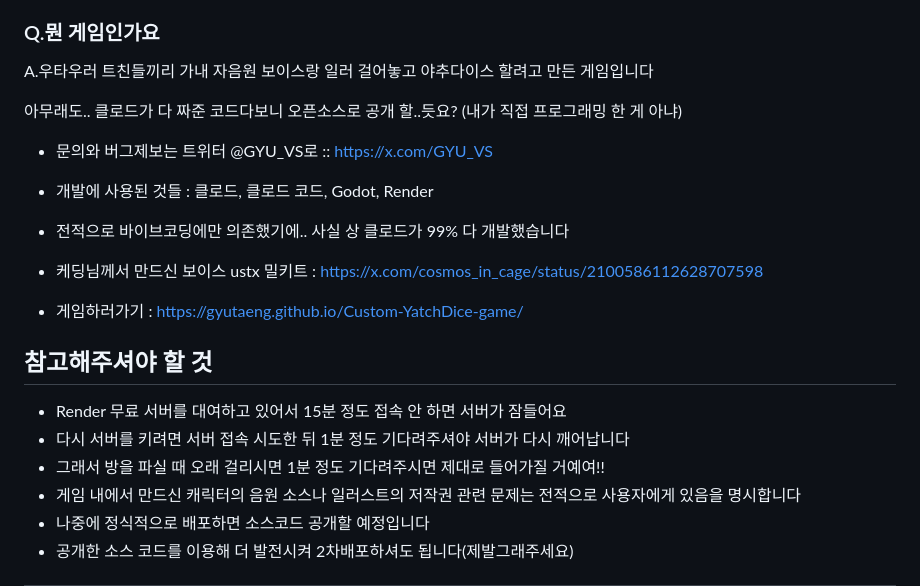
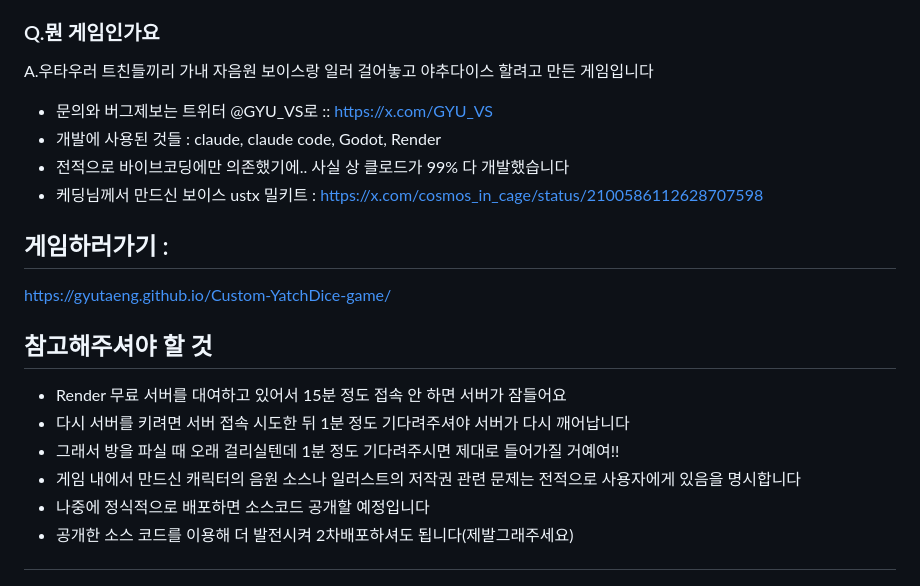
Before and after one commit to gyutaeng/Custom-YatchDice-game, a Markdown page: README.md, the part around the change. Rendered like a GitHub page.

```diff
--- a/README.md
+++ b/README.md
@@ -7,19 +7,18 @@
 
 ### Q.뭔 게임인가요
 A.우타우러 트친들끼리 가내 자음원 보이스랑 일러 걸어놓고 야추다이스 할려고 만든 게임입니다
-
-아무래도.. 클로드가 다 짜준 코드다보니 오픈소스로 공개 할..듯요? (내가 직접 프로그래밍 한 게 아냐)
 - 문의와 버그제보는 트위터 @GYU_VS로 :: https://x.com/GYU_VS
-- 개발에 사용된 것들 : 클로드, 클로드 코드, Godot, Render
+- 개발에 사용된 것들 : claude, claude code, Godot, Render
 - 전적으로 바이브코딩에만 의존했기에.. 사실 상 클로드가 99% 다 개발했습니다
 - 케딩님께서 만드신 보이스 ustx 밀키트 : https://x.com/cosmos_in_cage/status/2100586112628707598
 
-- 게임하러가기 : https://gyutaeng.github.io/Custom-YatchDice-game/
+## 게임하러가기 :
+https://gyutaeng.github.io/Custom-YatchDice-game/
 
 ## 참고해주셔야 할 것
 - Render 무료 서버를 대여하고 있어서 15분 정도 접속 안 하면 서버가 잠들어요
 - 다시 서버를 키려면 서버 접속 시도한 뒤 1분 정도 기다려주셔야 서버가 다시 깨어납니다
-- 그래서 방을 파실 때 오래 걸리시면 1분 정도 기다려주시면 제대로 들어가질 거예여!!
+- 그래서 방을 파실 때 오래 걸리실텐데 1분 정도 기다려주시면 제대로 들어가질 거예여!!
 - 게임 내에서 만드신 캐릭터의 음원 소스나 일러스트의 저작권 관련 문제는 전적으로 사용자에게 있음을 명시합니다
 - 나중에 정식적으로 배포하면 소스코드 공개할 예정입니다
 - 공개한 소스 코드를 이용해 더 발전시켜 2차배포하셔도 됩니다(제발그래주세요)
```
